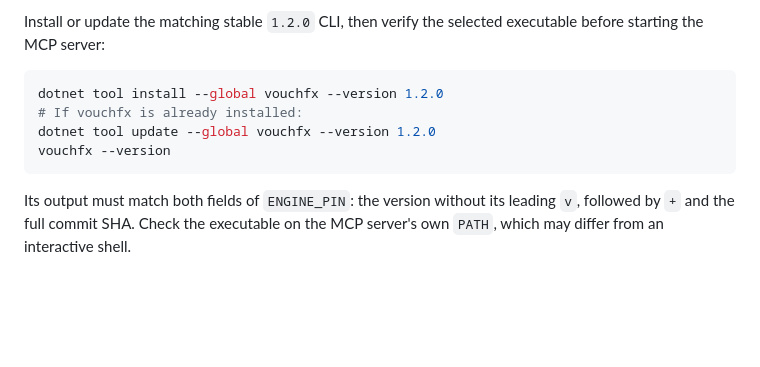
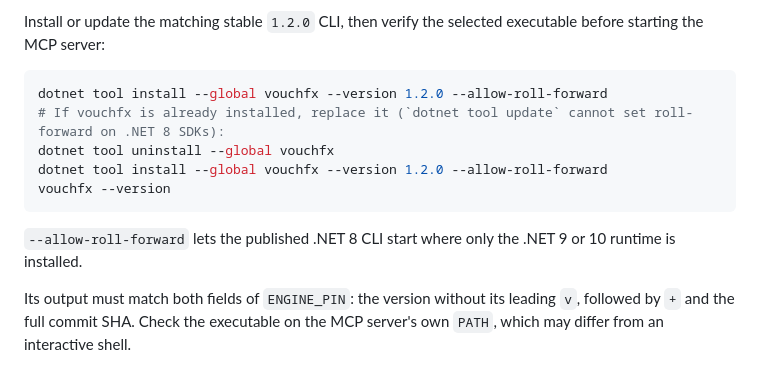
Before and after one commit to tomas-rampas/vouchfx-mcp, a Markdown page: docs/troubleshooting.md, the part around the change. Rendered like a GitHub page; blank space fills up the shorter version.

````diff
--- a/docs/troubleshooting.md
+++ b/docs/troubleshooting.md
@@ -84,11 +84,14 @@ Install or update the matching stable `1.2.0` CLI, then verify the selected exec
 before starting the MCP server:
 
 ```bash
-dotnet tool install --global vouchfx --version 1.2.0
-# If vouchfx is already installed:
-dotnet tool update --global vouchfx --version 1.2.0
+dotnet tool install --global vouchfx --version 1.2.0 --allow-roll-forward
+# If vouchfx is already installed, replace it (`dotnet tool update` cannot set roll-forward on .NET 8 SDKs):
+dotnet tool uninstall --global vouchfx
+dotnet tool install --global vouchfx --version 1.2.0 --allow-roll-forward
 vouchfx --version
 ```
+
+`--allow-roll-forward` lets the published .NET 8 CLI start where only the .NET 9 or 10 runtime is installed.
 
 Its output must match both fields of `ENGINE_PIN`: the version without its leading
 `v`, followed by `+` and the full commit SHA. Check the executable on the MCP
````
Also changed, not shown: docs/install.md (+10 -5 lines), src/Vouchfx.Mcp/PACKAGE_README.md (+5 -2 lines).
